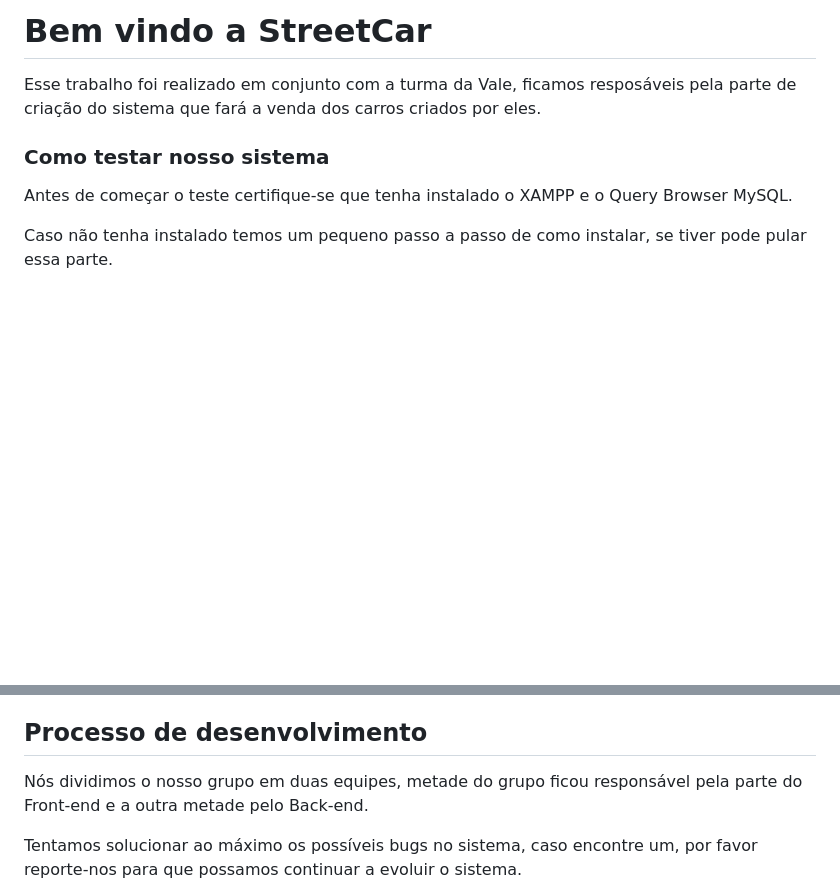
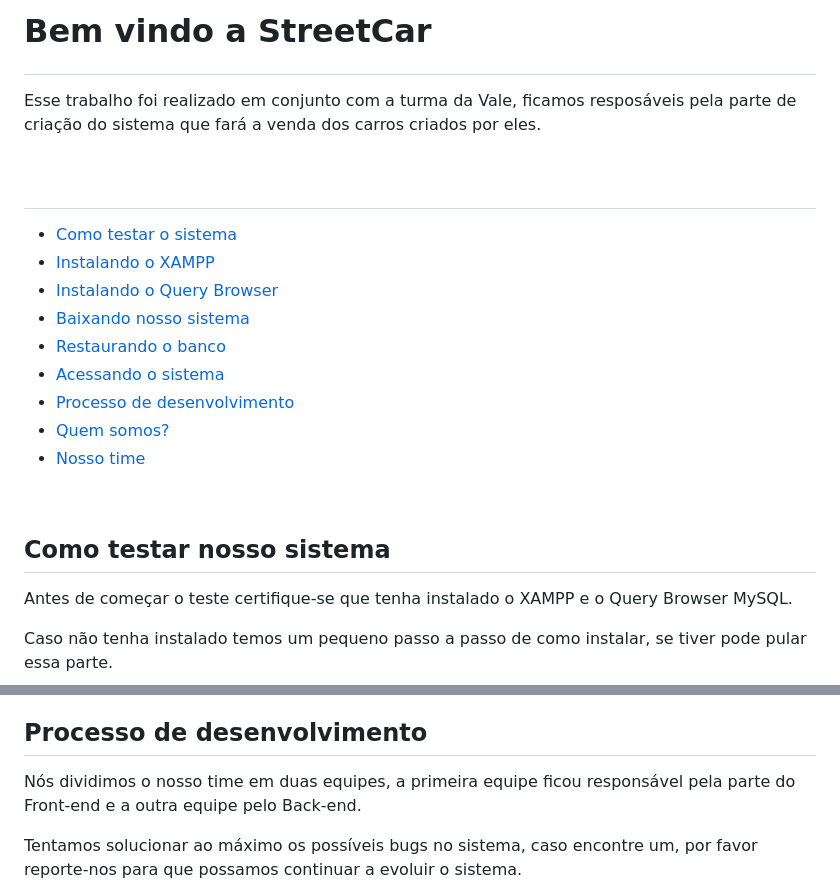
Before and after one commit to MarcoAntonioNobre/carros, a Markdown page: README.md, 2 parts joined by grey strips. Drawn GitHub-style; blank space fills up the shorter version.

```diff
--- a/README.md
+++ b/README.md
@@ -1,11 +1,29 @@
 <h1>
+
   Bem vindo a StreetCar
+
 </h1>
-
 
 <p>Esse trabalho foi realizado em conjunto com a turma da Vale, ficamos resposáveis pela parte de criação do sistema que fará a venda dos carros criados por eles.</p>
 
-<h3>Como testar nosso sistema</h3>
+<br>
+
+<a name="ancora"></a>
+#
+- [Como testar o sistema](#ancora1)
+- [Instalando o XAMPP](#ancora2)
+- [Instalando o Query Browser](#ancora3)
+- [Baixando nosso sistema](#ancora4)
+- [Restaurando o banco](#ancora5)
+- [Acessando o sistema](#ancora6)
+- [Processo de desenvolvimento](#ancora7)
+- [Quem somos?](#ancora8)
+- [Nosso time](#ancora9)
+
+<br>
+
+<a id="ancora1"></a>
+<h2>Como testar nosso sistema</h2>
 
 <p>Antes de começar o teste certifique-se que tenha instalado o XAMPP e o Query Browser MySQL.</p>
 
@@ -87,6 +121,6 @@ https://downloads.mysql.com/archives/query/
 <h2>Processo de desenvolvimento</h2>
 
-<p>Nós dividimos o nosso grupo em duas equipes, metade do grupo ficou responsável pela parte do Front-end e a outra metade pelo Back-end.</p>
+<p>Nós dividimos o nosso time em duas equipes, a primeira equipe ficou responsável pela parte do Front-end e a outra equipe pelo Back-end.</p>
 
 <p>Tentamos solucionar ao máximo os possíveis bugs no sistema, caso encontre um, por favor reporte-nos para que possamos continuar a evoluir o sistema.</p>
 
```
Also changed, not shown: other parts of README.md (+25 -7 lines).
